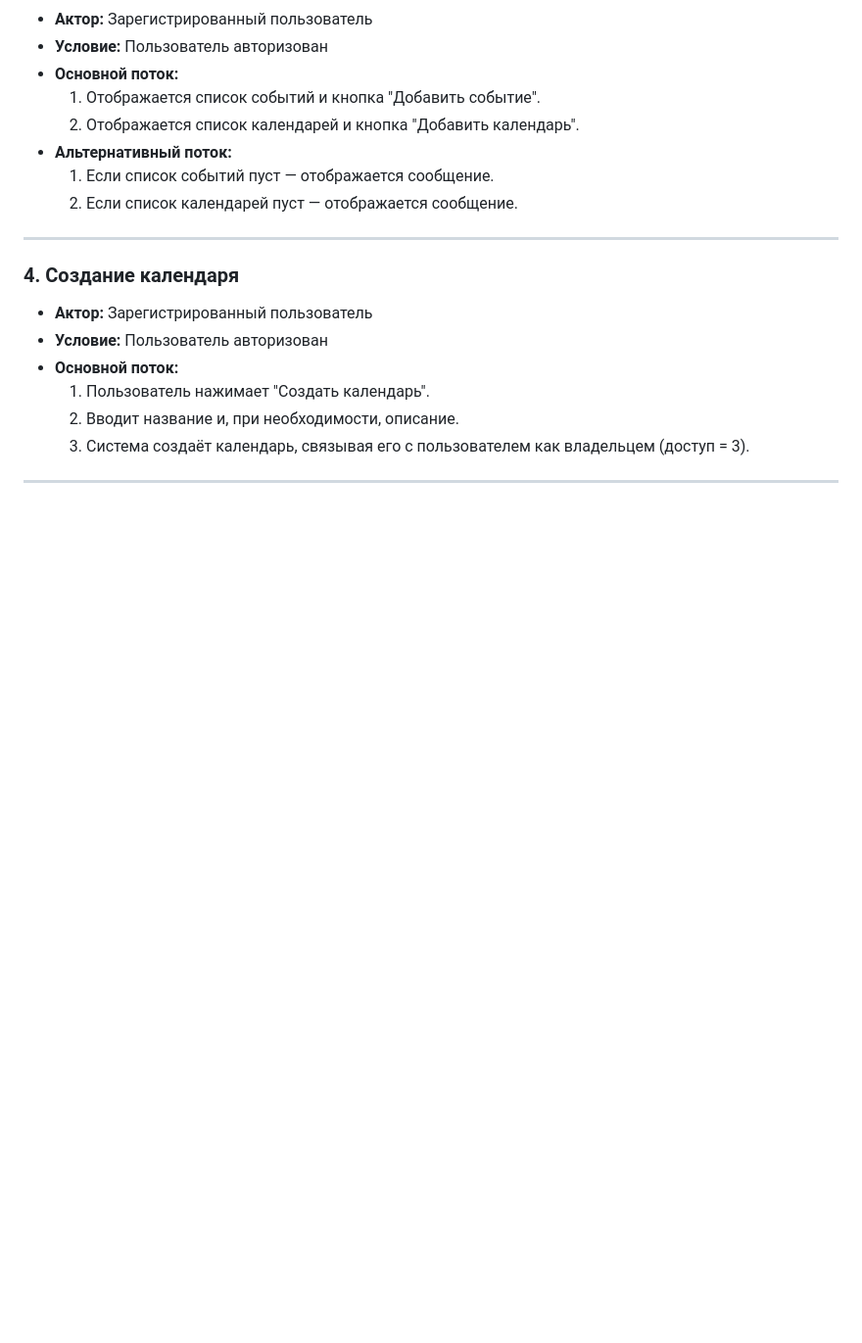
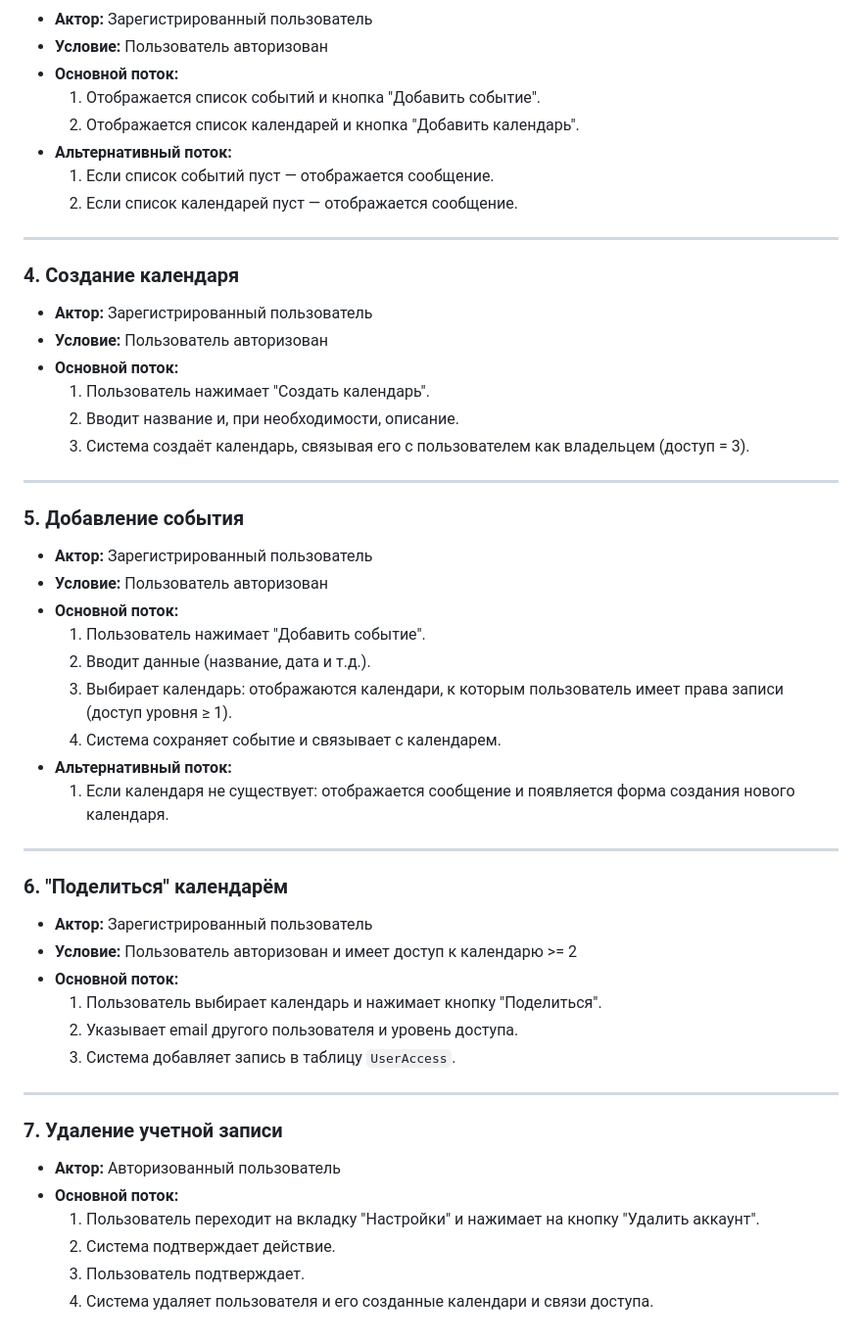
Before and after one commit to vdovydenkov/itmo_ui-ux-design, a Markdown page: docs/project_documentation_draft.md, the part around the change. Shown: that part at 98% size. Rendered like a GitHub page; blank space fills up the shorter version.

Commit message:
Добавлены сценарии: Поделиться календарем и удаление аккаунта.

```diff
--- a/docs/project_documentation_draft.md
+++ b/docs/project_documentation_draft.md
@@ -110,3 +110,34 @@
   3. Система создаёт календарь, связывая его с пользователем как владельцем (доступ = 3).
 
 ---
+
+### **5. Добавление события**
+- **Актор:** Зарегистрированный пользователь
+- **Условие:** Пользователь авторизован
+- **Основной поток:**
+  1. Пользователь нажимает "Добавить событие".
+  2. Вводит данные (название, дата и т.д.).
+  3. Выбирает календарь: отображаются календари, к которым пользователь имеет права записи (доступ уровня ≥ 1).
+  4. Система сохраняет событие и связывает с календарем.
+- **Альтернативный поток:**
+  1. Если календаря не существует: отображается сообщение и появляется форма создания нового календаря.
+
+---
+
+### **6. "Поделиться" календарём**
+- **Актор:** Зарегистрированный пользователь
+- **Условие:** Пользователь авторизован и имеет доступ к календарю >= 2
+- **Основной поток:**
+  1. Пользователь выбирает календарь и нажимает кнопку "Поделиться".
+  2. Указывает email другого пользователя и уровень доступа.
+  3. Система добавляет запись в таблицу `UserAccess`.
+
+---
+
+### **7. Удаление учетной записи**
+- **Актор:** Авторизованный пользователь
+- **Основной поток:**
+  1. Пользователь переходит на вкладку "Настройки" и нажимает на кнопку "Удалить аккаунт".
+  2. Система подтверждает действие.
+  3. Пользователь подтверждает.
+  4. Система удаляет пользователя и его созданные календари и связи доступа.
```
